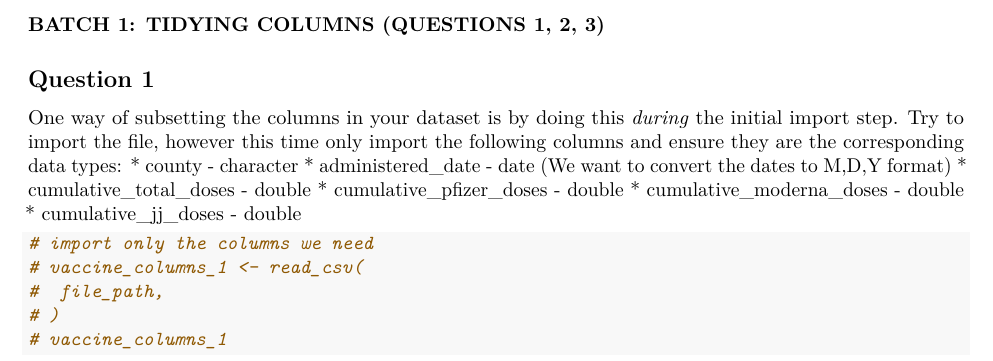
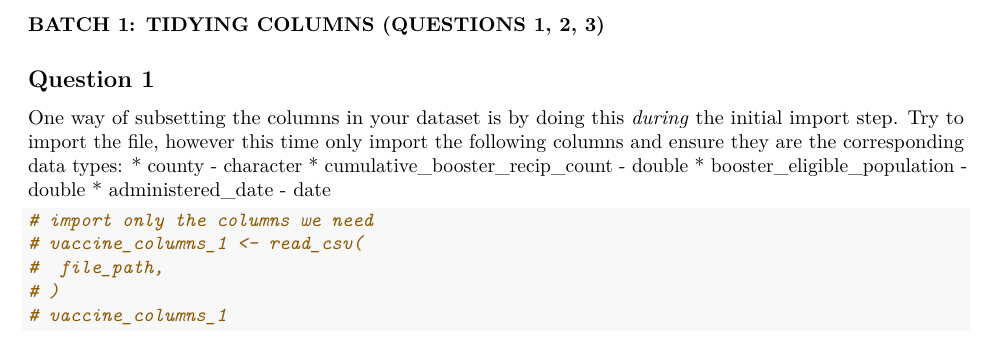
Before and after one commit to tin6150/PHW251_Fall2022, an R Markdown document (weekly material/week_5/live_session_2_student_copy.Rmd): part of page 2 of 13, cut so that both start at the same text. Rendered offline with R 4.5, knitr and Pandoc, then LaTeX, with nearby package versions; some code elsewhere in the file could not run offline.

Commit message:
fixed live session q1

````diff
--- a/weekly material/week_5/live_session_2_student.Rmd
+++ b/weekly material/week_5/live_session_2_student_copy.Rmd
@@ -51,11 +51,9 @@ After taking a closer look at the raw data and seeing that it is a very large da
 
 One way of subsetting the columns in your dataset is by doing this *during* the initial import step. Try to import the file, however this time only import the following columns and ensure they are the corresponding data types:
 * county - character
-* administered_date - date (We want to convert the dates to M,D,Y format)
-* cumulative_total_doses - double
-* cumulative_pfizer_doses - double
-* cumulative_moderna_doses - double
-* cumulative_jj_doses - double
+* cumulative_booster_recip_count  - double
+* booster_eligible_population - double
+* administered_date - date
 
 ```{r custom_import}
 # import only the columns we need
````
